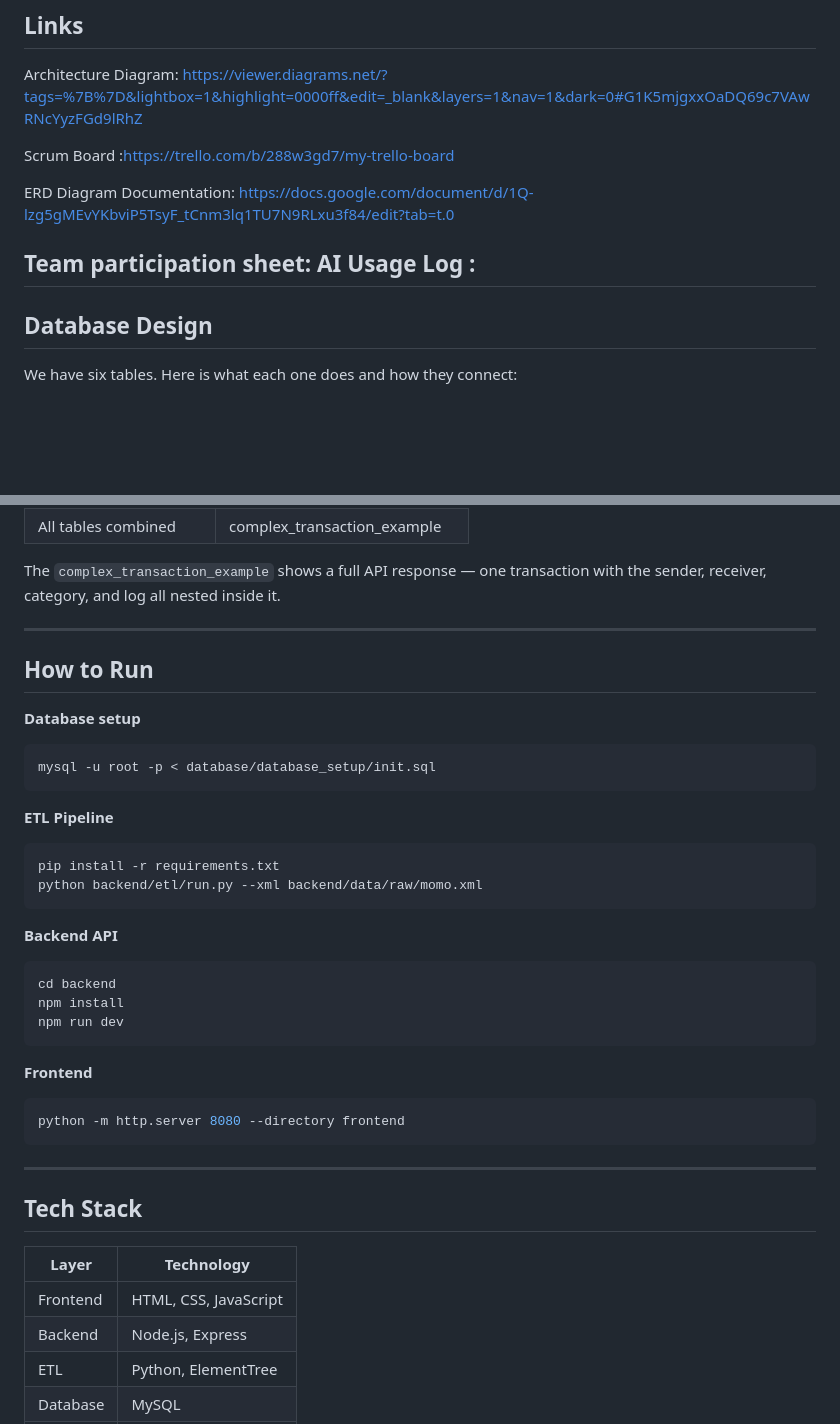
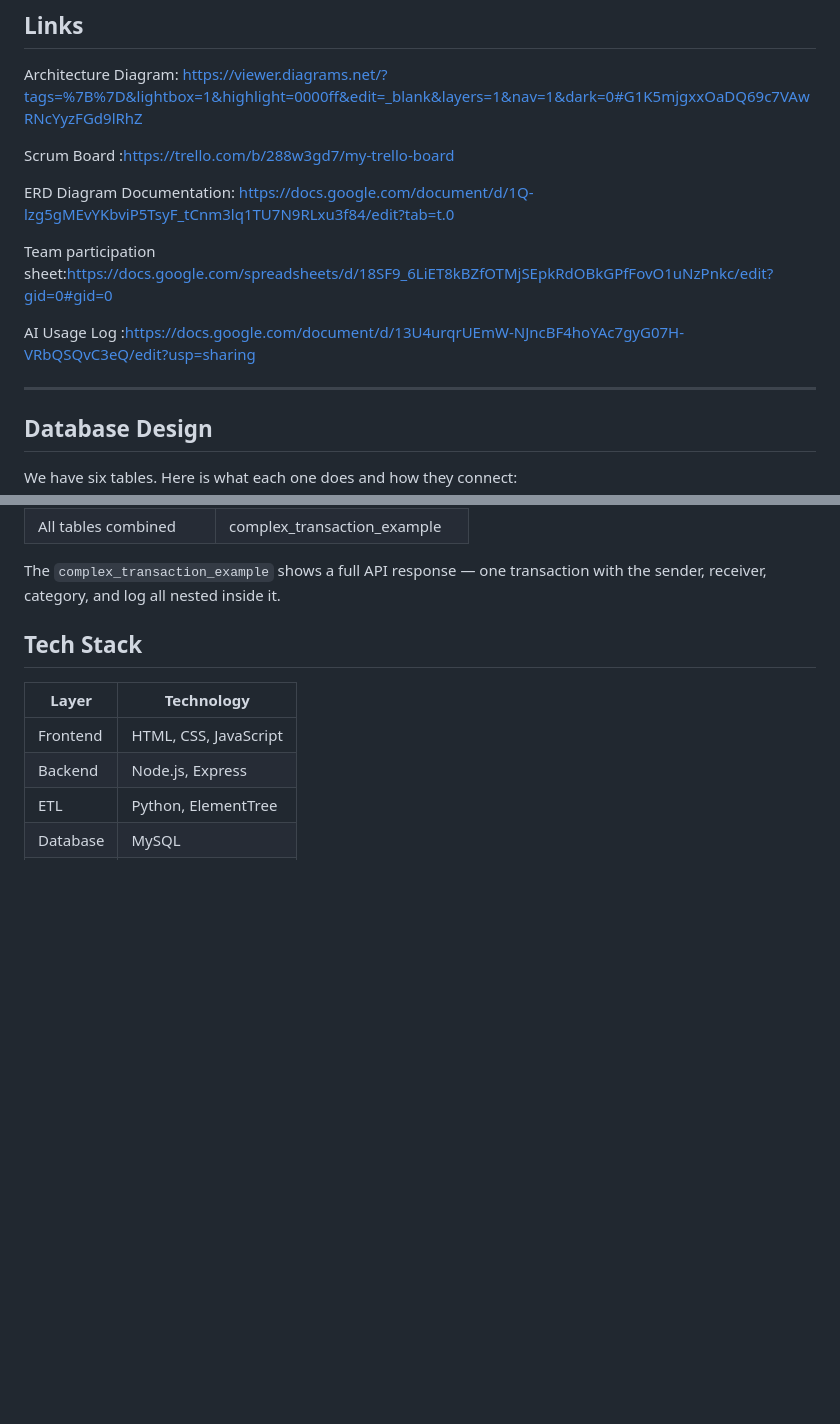
Before and after one commit to Paradis007-bit/MoMo-SMS, a Markdown page: README.md, 2 parts joined by grey strips. Rendered like a GitHub page; blank space fills up the shorter version.

````diff
--- a/README.md
+++ b/README.md
@@ -79,8 +79,10 @@ Architecture Diagram: https://viewer.diagrams.net/?tags=%7B%7D&lightbox=1&highli
 
  ERD Diagram Documentation: https://docs.google.com/document/d/1Q-lzg5gMEvYKbviP5TsyF_tCnm3lq1TU7N9RLxu3f84/edit?tab=t.0
 
- Team participation sheet:
- AI Usage Log :
+ Team participation sheet:https://docs.google.com/spreadsheets/d/18SF9_6LiET8kBZfOTMjSEpkRdOBkGPfFovO1uNzPnkc/edit?gid=0#gid=0
+
+ AI Usage Log :https://docs.google.com/document/d/13U4urqrUEmW-NJncBF4hoYAc7gyG07H-VRbQSQvC3eQ/edit?usp=sharing
+
 ---
 ## Database Design
 
@@ -148,34 +150,8 @@ The `examples/json_schemas.json` file shows how each database table maps to a JS
 
 The `complex_transaction_example` shows a full API response — one transaction with the sender, receiver, category, and log all nested inside it.
 
----
 
-## How to Run
 
-**Database setup**
-```bash
-mysql -u root -p < database/database_setup/init.sql
-```
-
-**ETL Pipeline**
-```bash
-pip install -r requirements.txt
-python backend/etl/run.py --xml backend/data/raw/momo.xml
-```
-
-**Backend API**
-```bash
-cd backend
-npm install
-npm run dev
-```
-
-**Frontend**
-```bash
-python -m http.server 8080 --directory frontend
-```
-
----
 ## Tech Stack
 
 | Layer | Technology |
````
